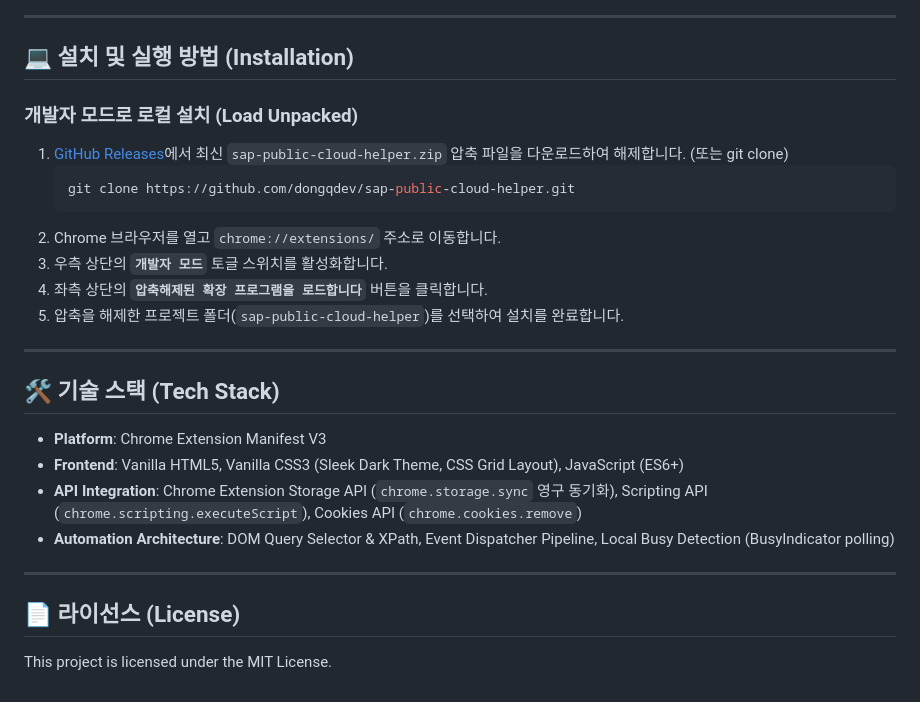
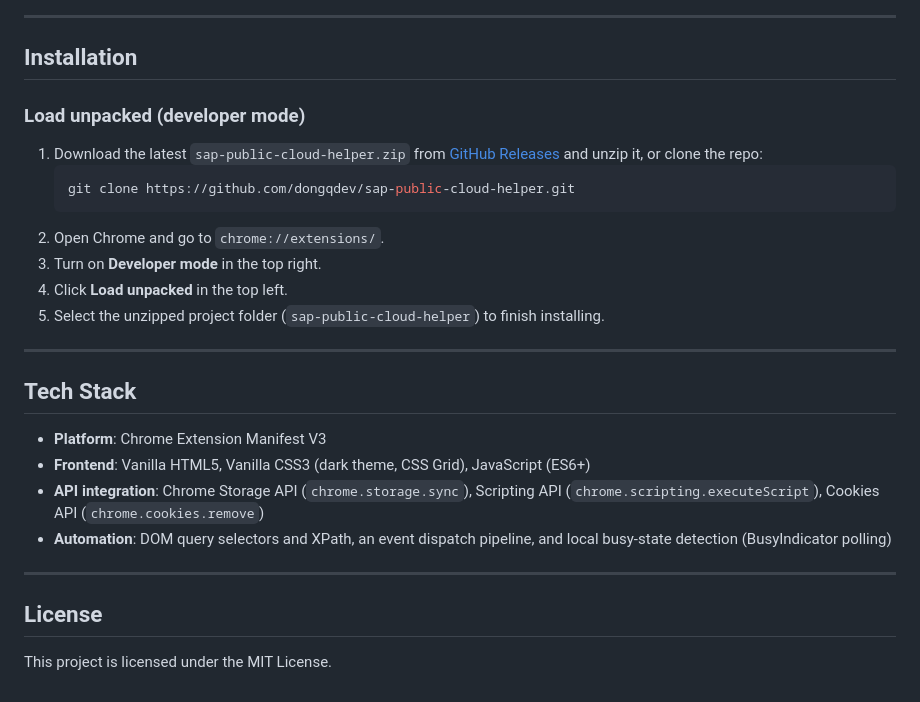
Before and after one commit to dongqdev/sap-public-cloud-helper, a Markdown page: README.md, the part around one of its changes. Rendered like a GitHub page.

Commit message:
docs: rewrite README in English and drop emoji decoration

````diff
--- a/README.md
+++ b/README.md
@@ -45,29 +51,30 @@
 
 ---
 
-## 💻 설치 및 실행 방법 (Installation)
+## Installation
 
-### 개발자 모드로 로컬 설치 (Load Unpacked)
-1. [GitHub Releases](https://github.com/dongqdev/sap-public-cloud-helper/releases)에서 최신 `sap-public-cloud-helper.zip` 압축 파일을 다운로드하여 해제합니다. (또는 git clone)
+### Load unpacked (developer mode)
+
+1. Download the latest `sap-public-cloud-helper.zip` from [GitHub Releases](https://github.com/dongqdev/sap-public-cloud-helper/releases) and unzip it, or clone the repo:
    ```bash
    git clone https://github.com/dongqdev/sap-public-cloud-helper.git
    ```
-2. Chrome 브라우저를 열고 `chrome://extensions/` 주소로 이동합니다.
-3. 우측 상단의 **`개발자 모드`** 토글 스위치를 활성화합니다.
-4. 좌측 상단의 **`압축해제된 확장 프로그램을 로드합니다`** 버튼을 클릭합니다.
-5. 압축을 해제한 프로젝트 폴더(`sap-public-cloud-helper`)를 선택하여 설치를 완료합니다.
+2. Open Chrome and go to `chrome://extensions/`.
+3. Turn on **Developer mode** in the top right.
+4. Click **Load unpacked** in the top left.
+5. Select the unzipped project folder (`sap-public-cloud-helper`) to finish installing.
 
 ---
 
-## 🛠️ 기술 스택 (Tech Stack)
+## Tech Stack
 
 - **Platform**: Chrome Extension Manifest V3
-- **Frontend**: Vanilla HTML5, Vanilla CSS3 (Sleek Dark Theme, CSS Grid Layout), JavaScript (ES6+)
-- **API Integration**: Chrome Extension Storage API (`chrome.storage.sync` 영구 동기화), Scripting API (`chrome.scripting.executeScript`), Cookies API (`chrome.cookies.remove`)
-- **Automation Architecture**: DOM Query Selector & XPath, Event Dispatcher Pipeline, Local Busy Detection (BusyIndicator polling)
+- **Frontend**: Vanilla HTML5, Vanilla CSS3 (dark theme, CSS Grid), JavaScript (ES6+)
+- **API integration**: Chrome Storage API (`chrome.storage.sync`), Scripting API (`chrome.scripting.executeScript`), Cookies API (`chrome.cookies.remove`)
+- **Automation**: DOM query selectors and XPath, an event dispatch pipeline, and local busy-state detection (BusyIndicator polling)
 
 ---
 
-## 📄 라이선스 (License)
+## License
 
 This project is licensed under the MIT License.
````
Also changed, not shown: other parts of README.md (+33 -27 lines).
